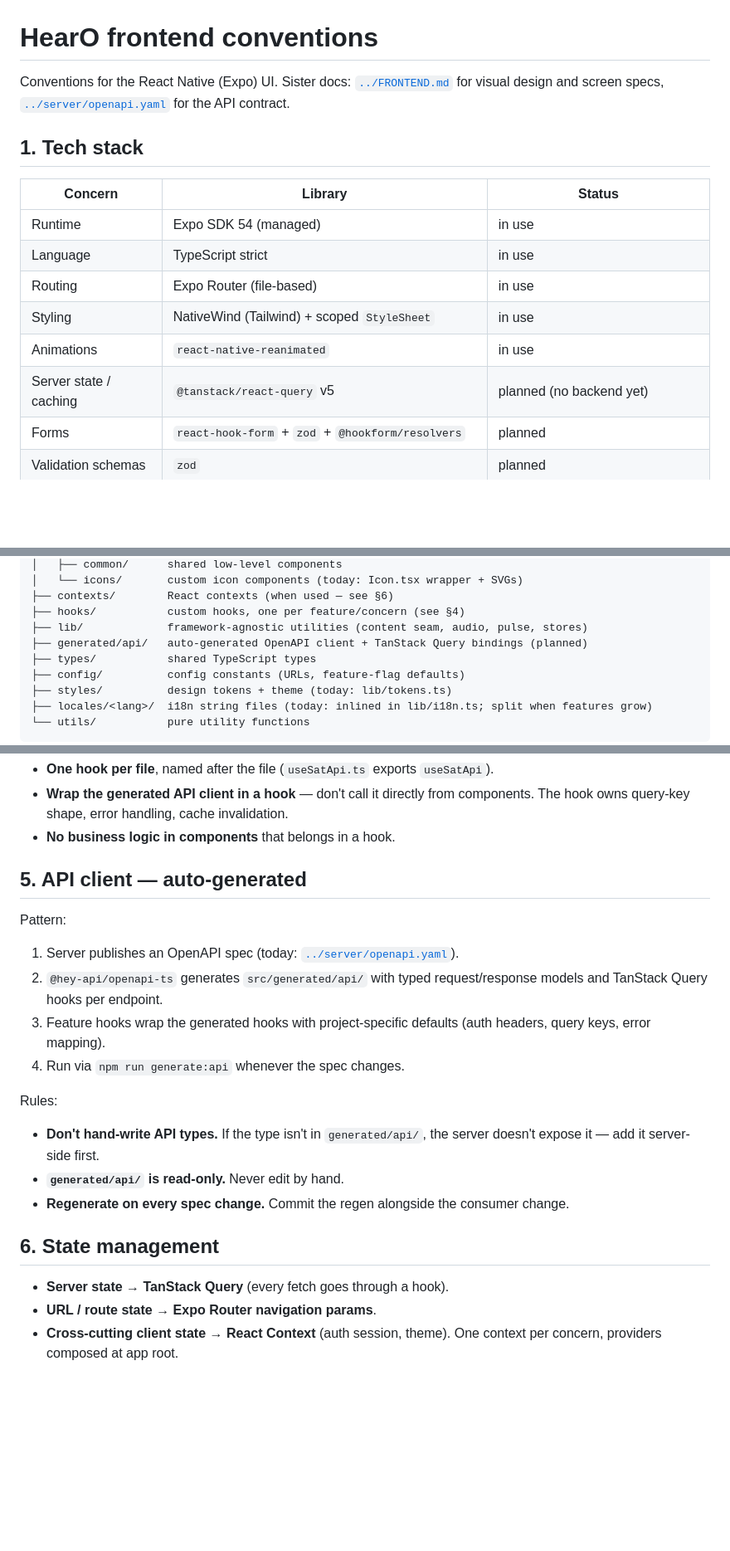
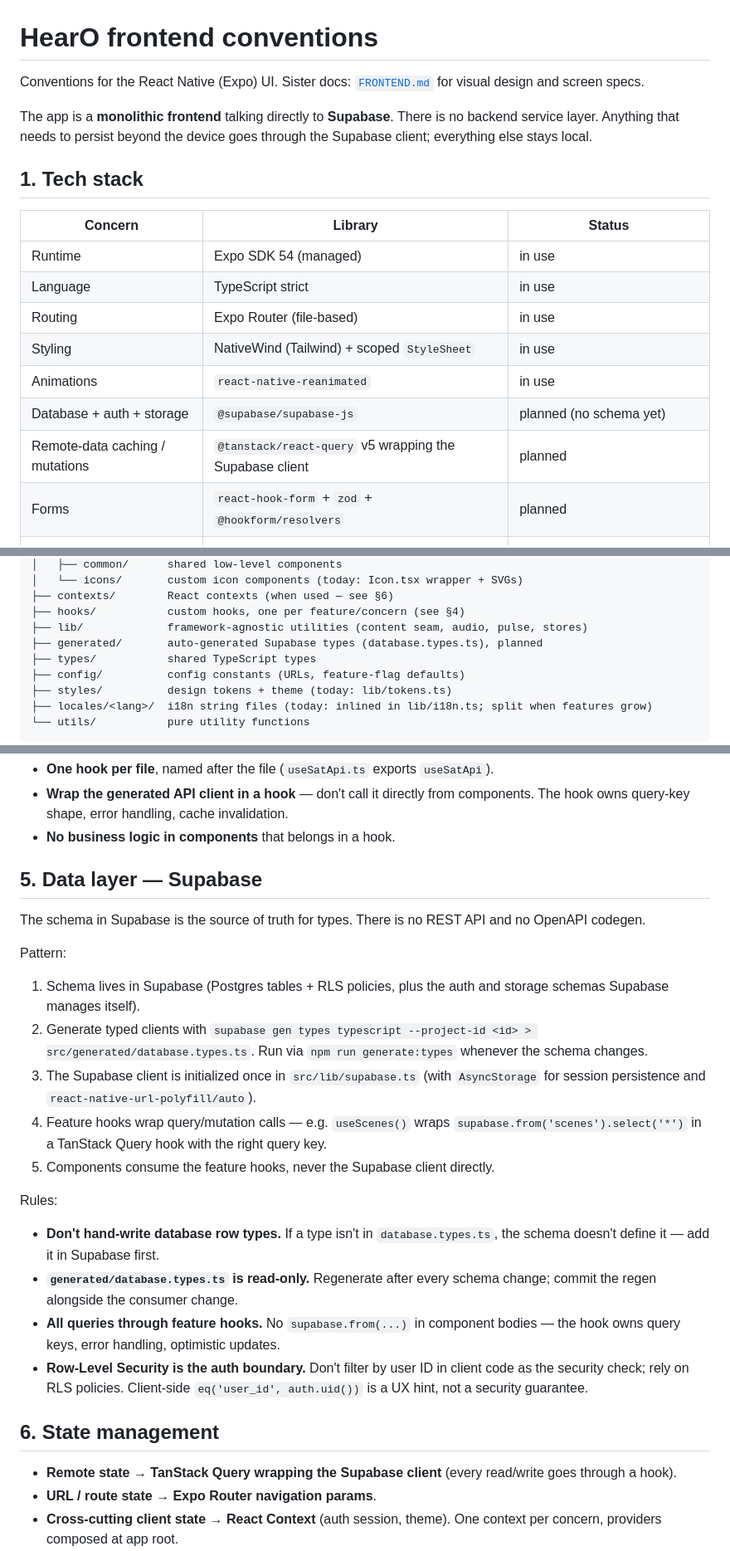
Before and after one commit to OmerKeinan1/Hearo, a Markdown page: CONVENTIONS.md, 3 parts joined by grey strips. Shown at 83% size. Rendered like a GitHub page; blank space fills up the shorter version.

```diff
--- a/CONVENTIONS.md
+++ b/CONVENTIONS.md
@@ -1,6 +1,8 @@
 # HearO frontend conventions
 
-Conventions for the React Native (Expo) UI. Sister docs: [`../FRONTEND.md`](../FRONTEND.md) for visual design and screen specs, [`../server/openapi.yaml`](../server/openapi.yaml) for the API contract.
+Conventions for the React Native (Expo) UI. Sister docs: [`FRONTEND.md`](./FRONTEND.md) for visual design and screen specs.
+
+The app is a **monolithic frontend** talking directly to **Supabase**. There is no backend service layer. Anything that needs to persist beyond the device goes through the Supabase client; everything else stays local.
 
 ## 1. Tech stack
 
@@ -11,7 +13,8 @@ Conventions for the React Native (Expo) UI. Sister docs: [`../FRONTEND.md`](../F
 | Routing | Expo Router (file-based) | in use |
 | Styling | NativeWind (Tailwind) + scoped `StyleSheet` | in use |
 | Animations | `react-native-reanimated` | in use |
-| Server state / caching | `@tanstack/react-query` v5 | planned (no backend yet) |
+| Database + auth + storage | `@supabase/supabase-js` | planned (no schema yet) |
+| Remote-data caching / mutations | `@tanstack/react-query` v5 wrapping the Supabase client | planned |
 | Forms | `react-hook-form` + `zod` + `@hookform/resolvers` | planned |
 | Validation schemas | `zod` | planned |
 | i18n | `i18next` + `react-i18next` | in use |
@@ -45,7 +47,7 @@ src/
 ├── contexts/        React contexts (when used — see §6)
 ├── hooks/           custom hooks, one per feature/concern (see §4)
 ├── lib/             framework-agnostic utilities (content seam, audio, pulse, stores)
-├── generated/api/   auto-generated OpenAPI client + TanStack Query bindings (planned)
+├── generated/       auto-generated Supabase types (database.types.ts), planned
 ├── types/           shared TypeScript types
 ├── config/          config constants (URLs, feature-flag defaults)
 ├── styles/          design tokens + theme (today: lib/tokens.ts)
@@ -92,24 +94,28 @@ Rules:
 - **Wrap the generated API client in a hook** — don't call it directly from components. The hook owns query-key shape, error handling, cache invalidation.
 - **No business logic in components** that belongs in a hook.
 
-## 5. API client — auto-generated
+## 5. Data layer — Supabase
+
+The schema in Supabase is the source of truth for types. There is no REST API and no OpenAPI codegen.
 
 Pattern:
 
-1. Server publishes an OpenAPI spec (today: [`../server/openapi.yaml`](../server/openapi.yaml)).
-2. `@hey-api/openapi-ts` generates `src/generated/api/` with typed request/response models and TanStack Query hooks per endpoint.
-3. Feature hooks wrap the generated hooks with project-specific defaults (auth headers, query keys, error mapping).
-4. Run via `npm run generate:api` whenever the spec changes.
+1. Schema lives in Supabase (Postgres tables + RLS policies, plus the auth and storage schemas Supabase manages itself).
+2. Generate typed clients with `supabase gen types typescript --project-id <id> > src/generated/database.types.ts`. Run via `npm run generate:types` whenever the schema changes.
+3. The Supabase client is initialized once in `src/lib/supabase.ts` (with `AsyncStorage` for session persistence and `react-native-url-polyfill/auto`).
+4. Feature hooks wrap query/mutation calls — e.g. `useScenes()` wraps `supabase.from('scenes').select('*')` in a TanStack Query hook with the right query key.
+5. Components consume the feature hooks, never the Supabase client directly.
 
 Rules:
 
-- **Don't hand-write API types.** If the type isn't in `generated/api/`, the server doesn't expose it — add it server-side first.
-- **`generated/api/` is read-only.** Never edit by hand.
-- **Regenerate on every spec change.** Commit the regen alongside the consumer change.
+- **Don't hand-write database row types.** If a type isn't in `database.types.ts`, the schema doesn't define it — add it in Supabase first.
+- **`generated/database.types.ts` is read-only.** Regenerate after every schema change; commit the regen alongside the consumer change.
+- **All queries through feature hooks.** No `supabase.from(...)` in component bodies — the hook owns query keys, error handling, optimistic updates.
+- **Row-Level Security is the auth boundary.** Don't filter by user ID in client code as the security check; rely on RLS policies. Client-side `eq('user_id', auth.uid())` is a UX hint, not a security guarantee.
 
 ## 6. State management
 
-- **Server state → TanStack Query** (every fetch goes through a hook).
+- **Remote state → TanStack Query wrapping the Supabase client** (every read/write goes through a hook).
 - **URL / route state → Expo Router navigation params**.
 - **Cross-cutting client state → React Context** (auth session, theme). One context per concern, providers composed at app root.
 - **Zustand is allowed where Context creates re-render storms or feels overkill.** We currently use it in `lib/session-store.ts`, `lib/crisis-store.ts` — small slices that several disconnected components subscribe to. Default to Context unless there's a concrete reason; reach for Zustand only when measured.
```
Also changed, not shown: other parts of CONVENTIONS.md (+3 -4 lines), README.md (+9 -5 lines), openspec/README.md (+1 -1 lines).
